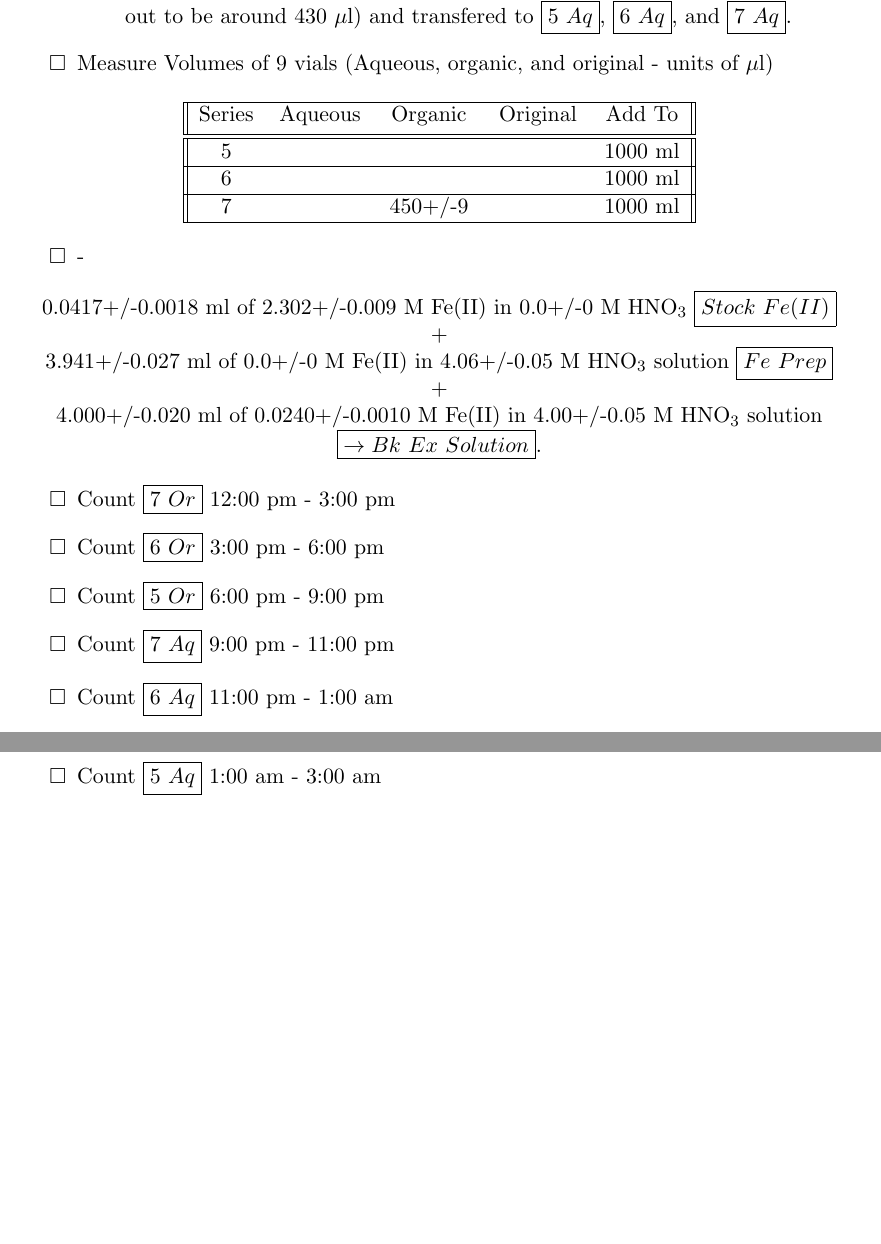
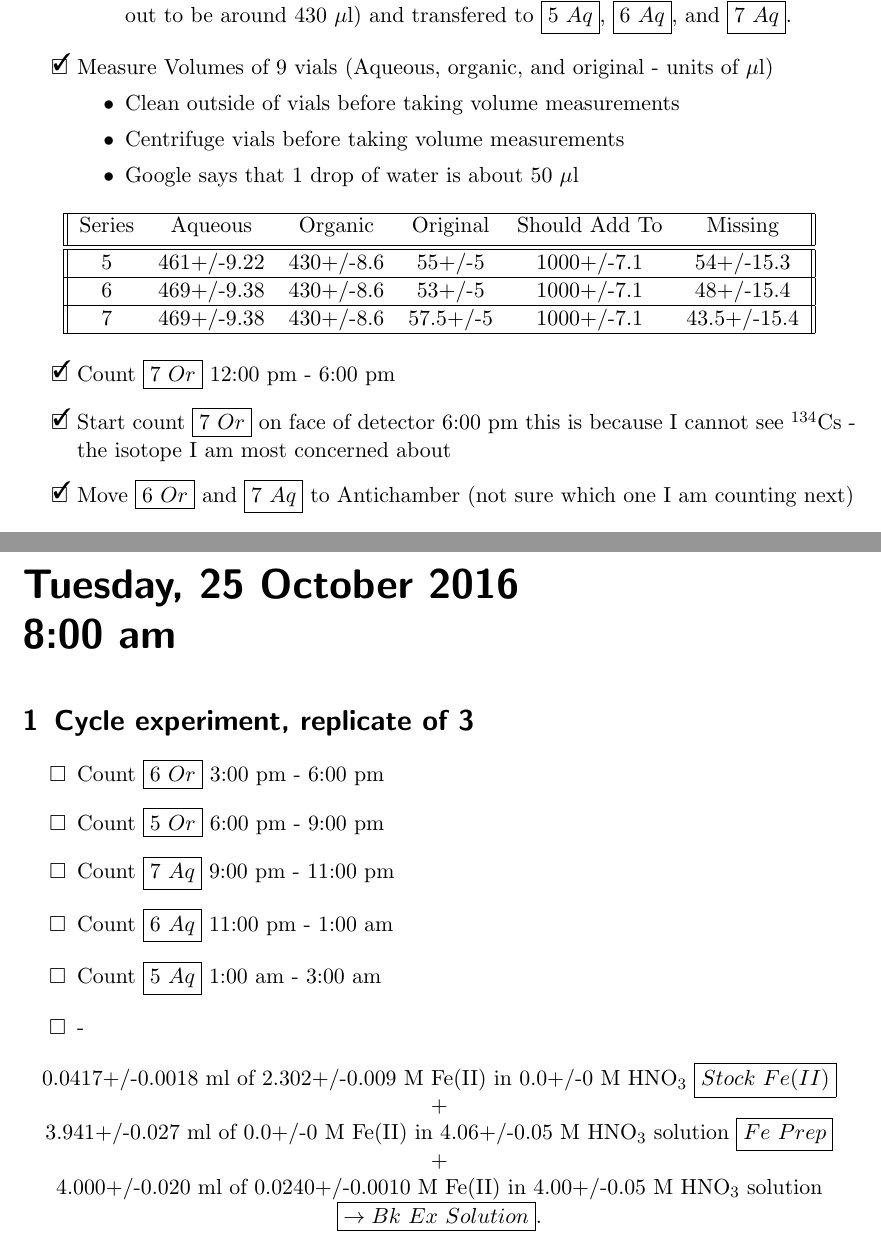
Before and after one commit to teamsspaul/LabWork, a LaTeX book (Notebook/lab_book_1.tex): two parts of pages 31 and 32 of 32 before the commit and two parts of pages 31 and 32 of 33 after it, joined at a grey line, cut so that both start at the same text, the shorter picture padded with empty space. Compiled offline with pdfLaTeX.

Commit message:
"Update Files"

```diff
--- a/Notebook/lab_book_1.tex
+++ b/Notebook/lab_book_1.tex
@@ -1066,22 +1068,55 @@ John also mentioned two good techniques, that should be noted:
     possible (turns out to be around 430 $\mu$l) and transfered
     to $\boxed{5\ Aq}$, $\boxed{6\ Aq}$, and $\boxed{7\ Aq}$.}
   \end{itemize}
-\item{Measure Volumes of 9 vials (Aqueous, organic, and original
-      - units of $\mu$l)}
+\item[\done]{Measure Volumes of 9 vials (Aqueous, organic, and original
+  - units of $\mu$l)}
+  \begin{itemize}
+  \item{Clean outside of vials before taking volume measurements}
+  \item{Centrifuge vials before taking volume measurements}
+  \item{Google says that 1 drop of water is about 50 $\mu$l}
+  \end{itemize}
 \end{todolist}
 \begin{center}
-  \begin{tabular}{||c c c c c||}
+  \begin{tabular}{||c c c c c c||}
     \hline
-    Series & Aqueous & Organic & Original & Add To\\ [0.5ex]
+    Series & Aqueous & Organic & Original & Should Add To & Missing\\ [0.5ex]
     \hline\hline
-    5 & \hspace{1.5cm} & \hspace{1.5cm} & \hspace{1.5cm} & 1000 ml\\
+    5 & 461+/-9.22 & 430+/-8.6 & 55+/-5 & 1000+/-7.1 & 54+/-15.3\\
     \hline
-    6 & \hspace{1.5cm} & \hspace{1.5cm} & \hspace{1.5cm} & 1000 ml\\
+    6 & 469+/-9.38 & 430+/-8.6 & 53+/-5 & 1000+/-7.1 & 48+/-15.4\\
     \hline
-    7 & \hspace{1.5cm} & 450+/-9 & \hspace{1.5cm} & 1000 ml\\
+    7 & 469+/-9.38 & 430+/-8.6 & 57.5+/-5 & 1000+/-7.1 & 43.5+/-15.4\\
     \hline
   \end{tabular}
 \end{center}
+
+\begin{todolist}
+\item[\done]{Count $\boxed{7\ Or}$ 12:00 pm - 6:00 pm}
+\item[\done]{Start count $\boxed{7\ Or}$ on face of detector 6:00 pm
+  this is because I cannot see \tss{134}Cs - the isotope I am
+  most concerned about}
+\item[\done]{Move $\boxed{6\ Or}$ and $\boxed{7\ Aq}$ to Antichamber
+  (not sure which one I am counting next)}
+\end{todolist}
+
+
+%------------------------------------------------------------------------
+%	LAB BOOK day
+%-----------------------------------------------------------------------
+
+\labday{Tuesday, 25 October 2016\\8:00 am}
+
+
+\experiment{Cycle_X3}
+
+
+\begin{todolist}
+\item{Count $\boxed{6\ Or}$ 3:00 pm - 6:00 pm}
+\item{Count $\boxed{5\ Or}$ 6:00 pm - 9:00 pm}
+\item{Count $\boxed{7\ Aq}$ 9:00 pm - 11:00 pm}
+\item{Count $\boxed{6\ Aq}$ 11:00 pm - 1:00 am}
+\item{Count $\boxed{5\ Aq}$ 1:00 am - 3:00 am}
+\end{todolist}
 \begin{todolist}
 \item{-}
 \end{todolist}
@@ -1092,14 +1127,6 @@ John also mentioned two good techniques, that should be noted:
 +\\
 4.000+/-0.020 ml of 0.0240+/-0.0010 M Fe(II) in 4.00+/-0.05 M HNO\tsbs{3} solution $\boxed{\rightarrow Bk\ Ex\ Solution}$.
 \end{center}
-\begin{todolist}
-\item{Count $\boxed{7\ Or}$ 12:00 pm - 3:00 pm}
-\item{Count $\boxed{6\ Or}$ 3:00 pm - 6:00 pm}
-\item{Count $\boxed{5\ Or}$ 6:00 pm - 9:00 pm}
-\item{Count $\boxed{7\ Aq}$ 9:00 pm - 11:00 pm}
-\item{Count $\boxed{6\ Aq}$ 11:00 pm - 1:00 am}
-\item{Count $\boxed{5\ Aq}$ 1:00 am - 3:00 am}
-\end{todolist}
 \begin{todolist}
 \item{Add XX $\mu$l Fe(II) solution to $\boxed{5\ Or}$}
 \item{Add XX $\mu$l Fe(II) solution to $\boxed{6\ Or}$}
```
Also changed, not shown: Notebook/lab_book_1.pdf, Notebook/lab_book_1.tex (4 more changed lines), 5 other files.
